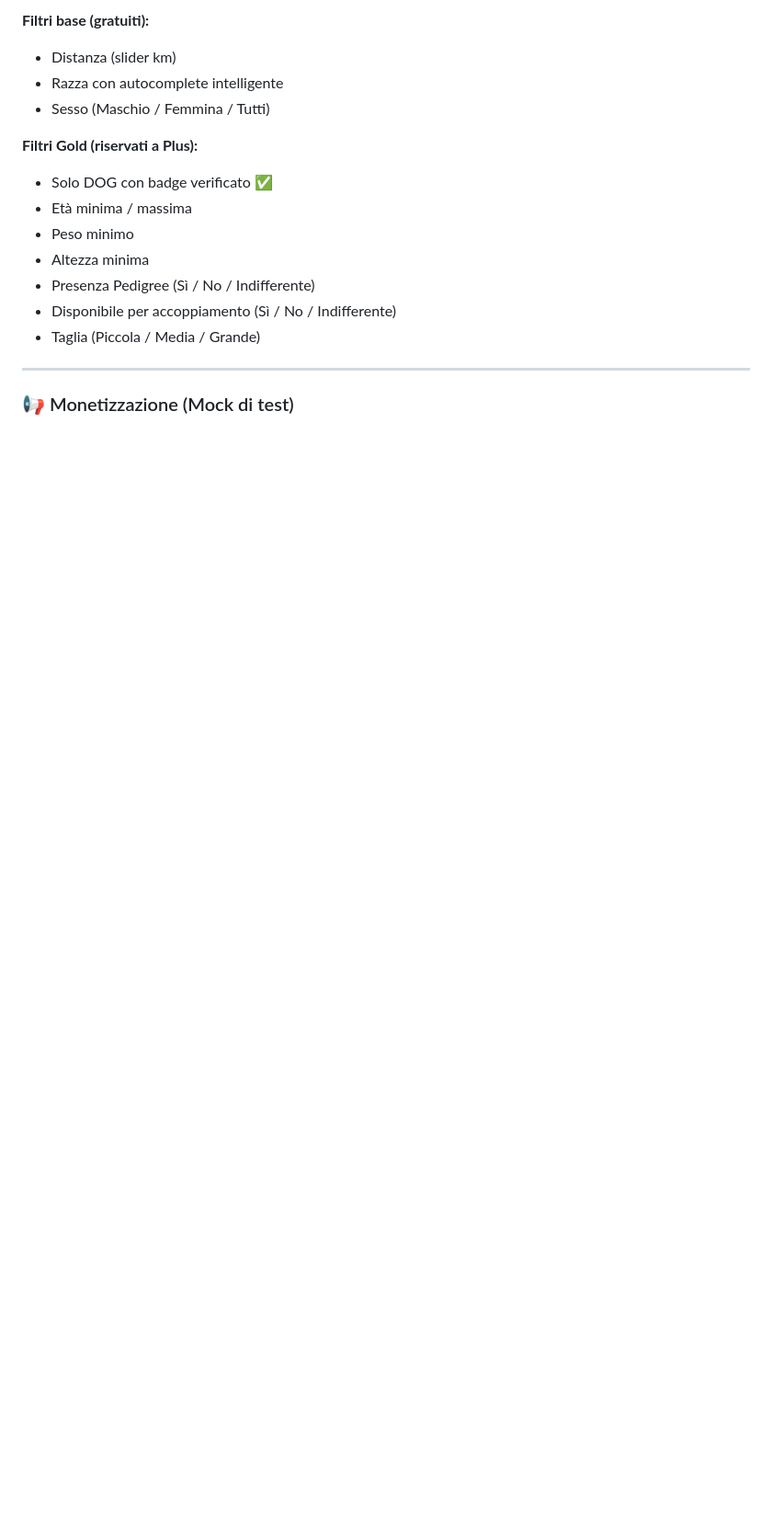
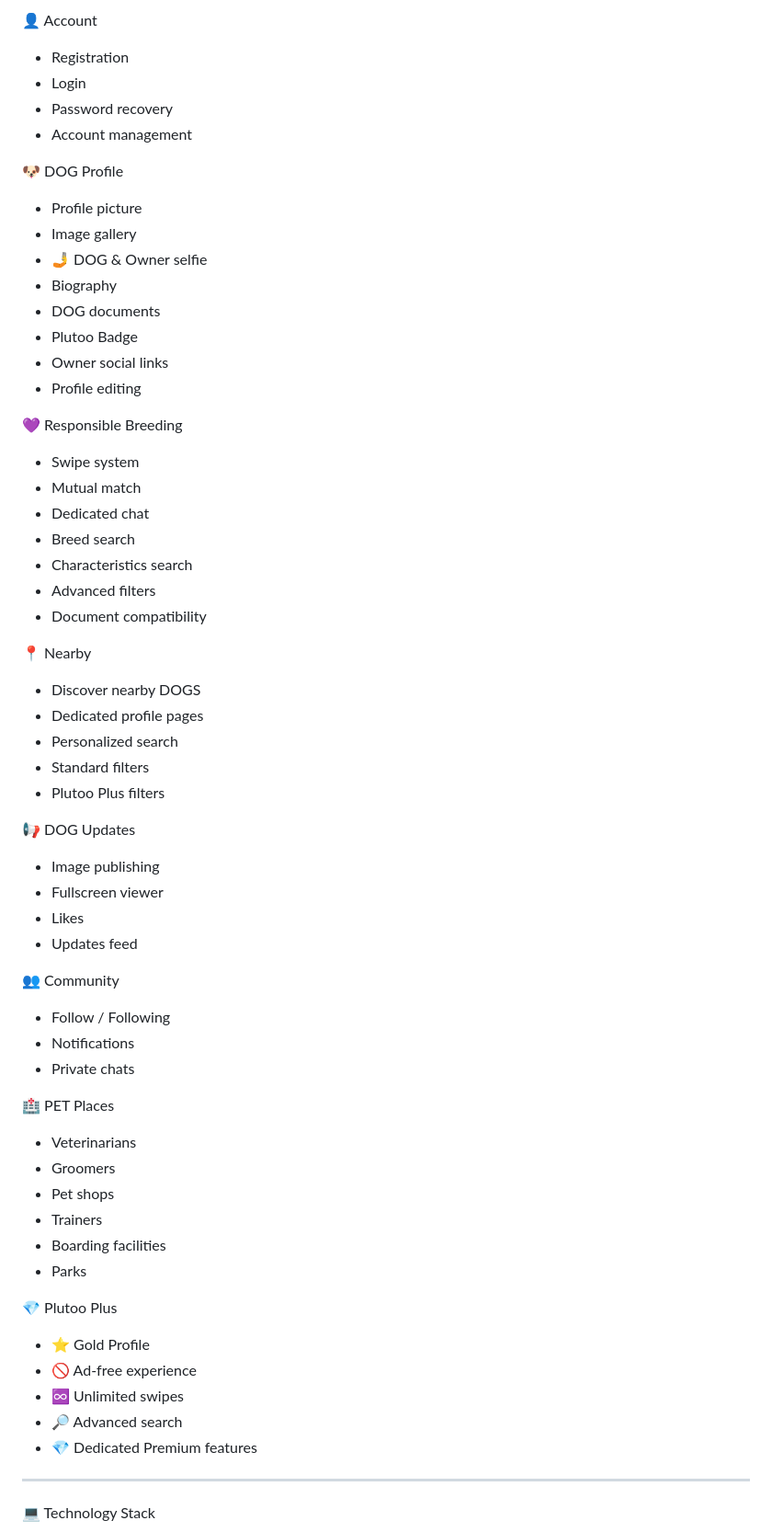
Before and after one commit to mobricifilippo-del/Plutoo-app, a Markdown page: README.md, the part around one of its changes. Shown at 92% size. GitHub-like rendering; blank space fills up the shorter version.

```diff
--- a/README.md
+++ b/README.md
@@ -102,19 +155,71 @@ Funzioni previste per Plus:
 
-**Filtri base (gratuiti):**
-- Distanza (slider km)
-- Razza con autocomplete intelligente
-- Sesso (Maschio / Femmina / Tutti)
+👤 Account
 
-**Filtri Gold (riservati a Plus):**
-- Solo DOG con badge verificato ✅
-- Età minima / massima
-- Peso minimo
-- Altezza minima
-- Presenza Pedigree (Sì / No / Indifferente)
-- Disponibile per accoppiamento (Sì / No / Indifferente)
-- Taglia (Piccola / Media / Grande)
+- Registration
+- Login
+- Password recovery
+- Account management
+
+🐶 DOG Profile
+
+- Profile picture
+- Image gallery
+- 🤳 DOG & Owner selfie
+- Biography
+- DOG documents
+- Plutoo Badge
+- Owner social links
+- Profile editing
+
+💜 Responsible Breeding
+
+- Swipe system
+- Mutual match
+- Dedicated chat
+- Breed search
+- Characteristics search
+- Advanced filters
+- Document compatibility
+
+📍 Nearby
+
+- Discover nearby DOGS
+- Dedicated profile pages
+- Personalized search
+- Standard filters
+- Plutoo Plus filters
+
+📢 DOG Updates
+
+- Image publishing
+- Fullscreen viewer
+- Likes
+- Updates feed
+
+👥 Community
+
+- Follow / Following
+- Notifications
+- Private chats
+
+🏥 PET Places
+
+- Veterinarians
+- Groomers
+- Pet shops
+- Trainers
+- Boarding facilities
+- Parks
+
+💎 Plutoo Plus
+
+- ⭐ Gold Profile
+- 🚫 Ad-free experience
+- ♾️ Unlimited swipes
+- 🔎 Advanced search
+- 💎 Dedicated Premium features
 
 ---
 
-### 📢 Monetizzazione (Mock di test)
+💻 Technology Stack
 
```
Also changed, not shown: other parts of README.md (+148 -301 lines).
